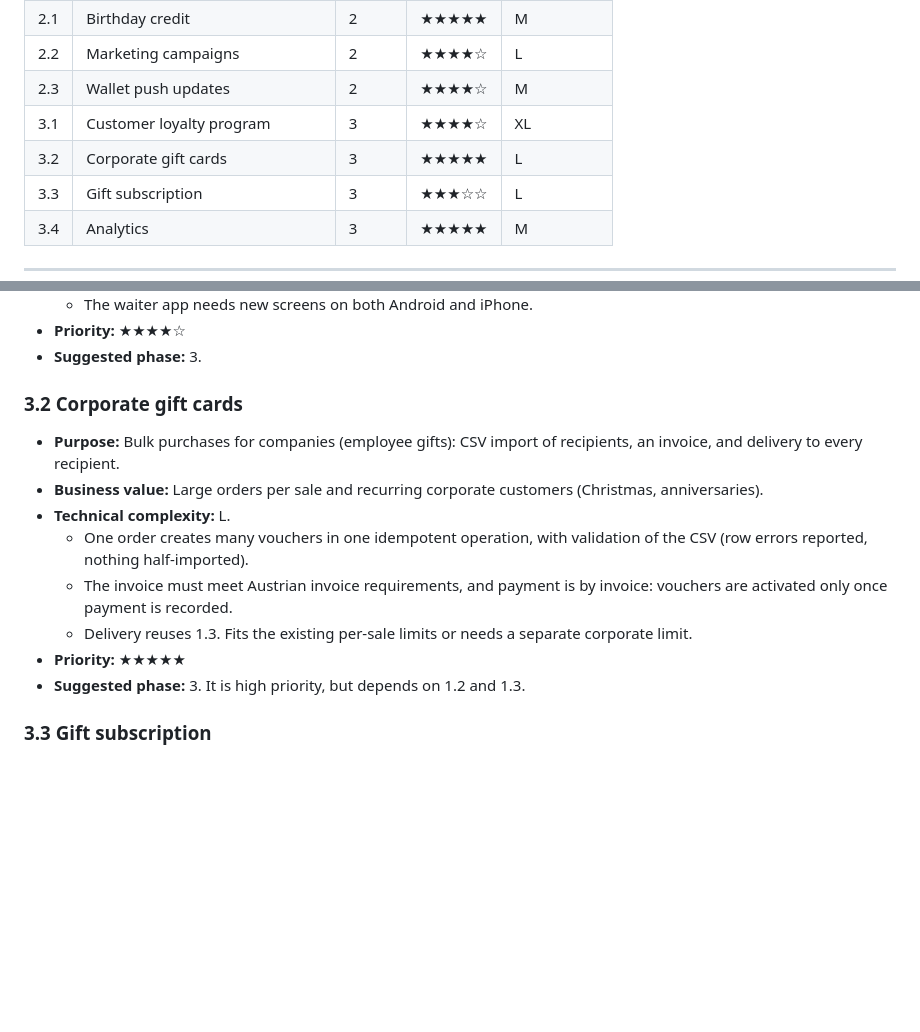
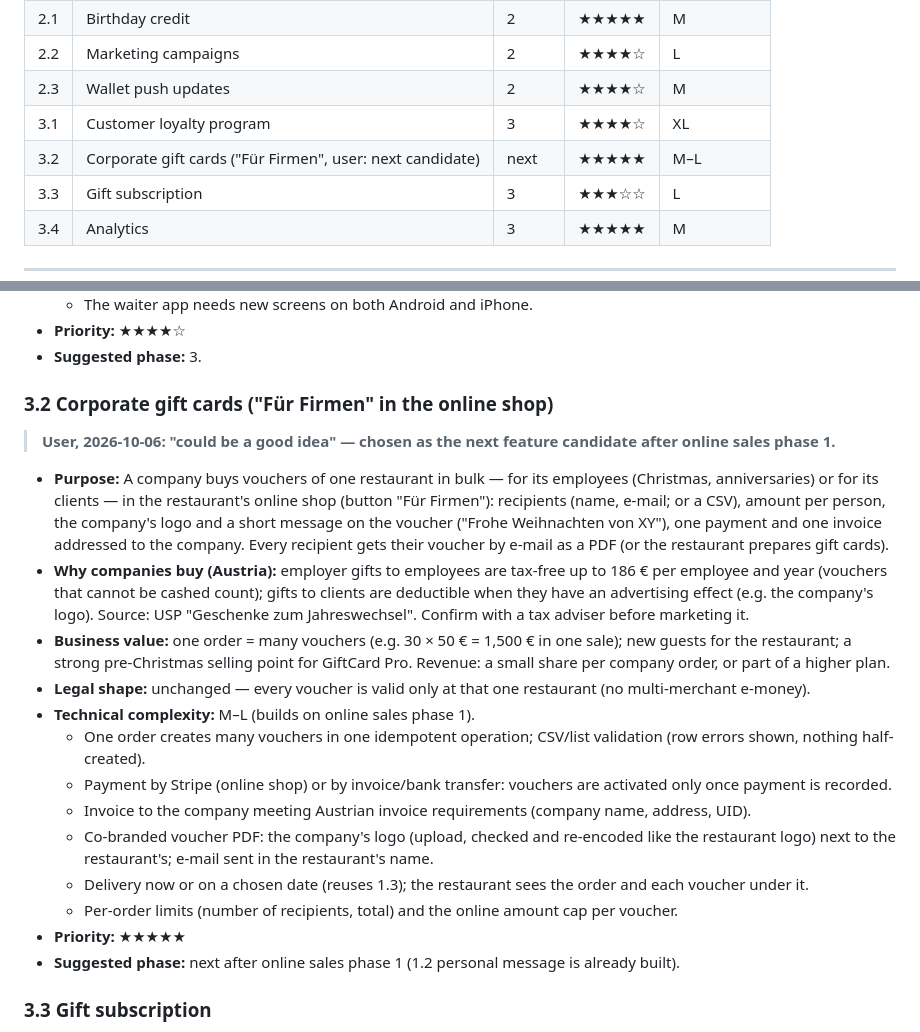
Before and after one commit to morganndesign/nfc-gutscheine, a Markdown page: docs/FEATURE_BACKLOG.md, 2 parts joined by grey strips. GitHub-like rendering; blank space fills up the shorter version.

Commit message:
Backlog: corporate gift vouchers ("Für Firmen") as the next feature candidate
Co-Authored-By: Claude Opus 5.5 <noreply@anthropic.com>
Claude-Session: https://claude.ai/code/session_01YKTsmZnFhUhpGR3oNBwRUy

```diff
--- a/docs/FEATURE_BACKLOG.md
+++ b/docs/FEATURE_BACKLOG.md
@@ -29,7 +29,7 @@ tests).
 | 2.2 | Marketing campaigns | 2 | ★★★★☆ | L |
 | 2.3 | Wallet push updates | 2 | ★★★★☆ | M |
 | 3.1 | Customer loyalty program | 3 | ★★★★☆ | XL |
-| 3.2 | Corporate gift cards | 3 | ★★★★★ | L |
+| 3.2 | Corporate gift cards ("Für Firmen", user: next candidate) | next | ★★★★★ | M–L |
 | 3.3 | Gift subscription | 3 | ★★★☆☆ | L |
 | 3.4 | Analytics | 3 | ★★★★★ | M |
 
@@ -168,19 +168,33 @@ tests).
 - **Priority:** ★★★★☆
 - **Suggested phase:** 3.
 
-### 3.2 Corporate gift cards
+### 3.2 Corporate gift cards ("Für Firmen" in the online shop)
 
-- **Purpose:** Bulk purchases for companies (employee gifts): CSV import of recipients, an invoice, and delivery to
-  every recipient.
-- **Business value:** Large orders per sale and recurring corporate customers (Christmas, anniversaries).
-- **Technical complexity:** L.
-  - One order creates many vouchers in one idempotent operation, with validation of the CSV (row errors reported,
-    nothing half-imported).
-  - The invoice must meet Austrian invoice requirements, and payment is by invoice: vouchers are activated only once
-    payment is recorded.
-  - Delivery reuses 1.3. Fits the existing per-sale limits or needs a separate corporate limit.
+> **User, 2026-10-06: "could be a good idea" — chosen as the next feature candidate after online sales phase 1.**
+
+- **Purpose:** A company buys vouchers of one restaurant in bulk — for its employees (Christmas, anniversaries) or
+  for its clients — in the restaurant's online shop (button "Für Firmen"): recipients (name, e-mail; or a CSV),
+  amount per person, the company's logo and a short message on the voucher ("Frohe Weihnachten von XY"), one payment
+  and one invoice addressed to the company. Every recipient gets their voucher by e-mail as a PDF (or the restaurant
+  prepares gift cards).
+- **Why companies buy (Austria):** employer gifts to employees are tax-free up to 186 € per employee and year
+  (vouchers that cannot be cashed count); gifts to clients are deductible when they have an advertising effect
+  (e.g. the company's logo). Source: USP "Geschenke zum Jahreswechsel". Confirm with a tax adviser before marketing it.
+- **Business value:** one order = many vouchers (e.g. 30 × 50 € = 1,500 € in one sale); new guests for the
+  restaurant; a strong pre-Christmas selling point for GiftCard Pro. Revenue: a small share per company order, or part
+  of a higher plan.
+- **Legal shape:** unchanged — every voucher is valid only at that one restaurant (no multi-merchant e-money).
+- **Technical complexity:** M–L (builds on online sales phase 1).
+  - One order creates many vouchers in one idempotent operation; CSV/list validation (row errors shown, nothing
+    half-created).
+  - Payment by Stripe (online shop) or by invoice/bank transfer: vouchers are activated only once payment is recorded.
+  - Invoice to the company meeting Austrian invoice requirements (company name, address, UID).
+  - Co-branded voucher PDF: the company's logo (upload, checked and re-encoded like the restaurant logo) next to the
+    restaurant's; e-mail sent in the restaurant's name.
+  - Delivery now or on a chosen date (reuses 1.3); the restaurant sees the order and each voucher under it.
+  - Per-order limits (number of recipients, total) and the online amount cap per voucher.
 - **Priority:** ★★★★★
-- **Suggested phase:** 3. It is high priority, but depends on 1.2 and 1.3.
+- **Suggested phase:** next after online sales phase 1 (1.2 personal message is already built).
 
 ### 3.3 Gift subscription
 
```
